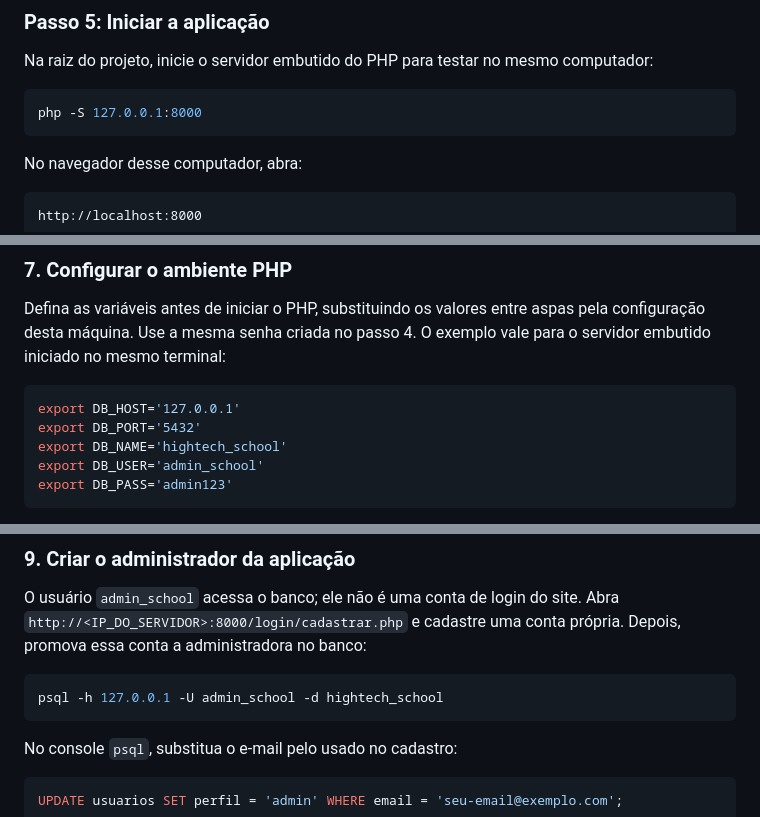
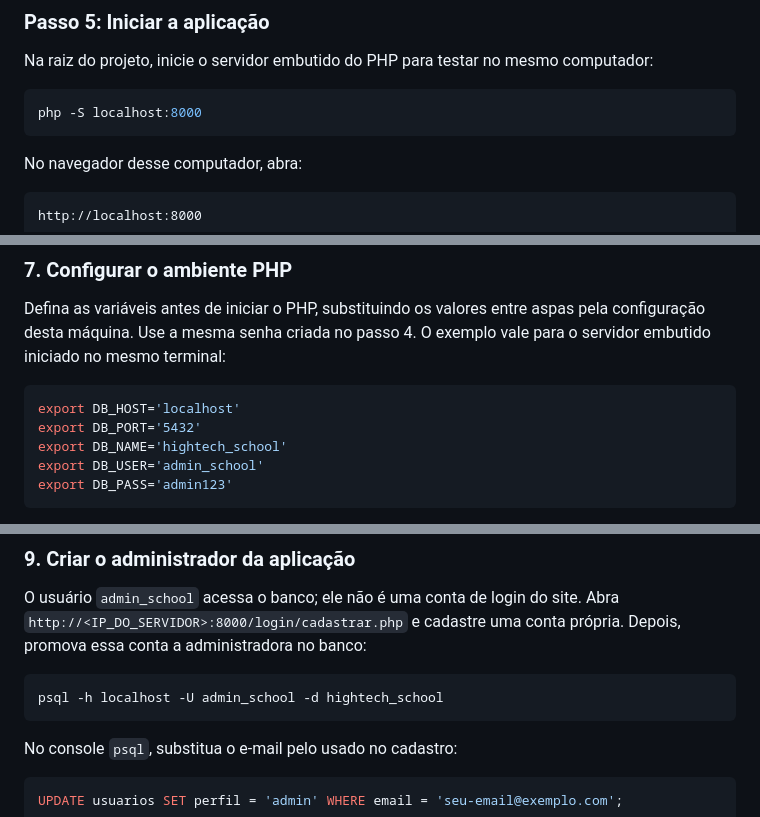
Before and after one commit to joaorbm09/HighTech_school, a Markdown page: readme.md, 3 parts joined by grey strips. GitHub-like rendering.

Commit message:
corrigindo readme

````diff
--- a/readme.md
+++ b/readme.md
@@ -106,7 +106,7 @@ Na lista apresentada, verifique a presença de `PDO`, `pdo_pgsql` e `mbstring`.
 Na raiz do projeto, inicie o servidor embutido do PHP para testar no mesmo computador:
 
 ```bash
-php -S 127.0.0.1:8000
+php -S localhost:8000
 ```
 
 No navegador desse computador, abra:
@@ -224,7 +224,7 @@ Se o comando retornar `1`, a conexão está correta. Se houver erro de autentica
 Defina as variáveis antes de iniciar o PHP, substituindo os valores entre aspas pela configuração desta máquina. Use a mesma senha criada no passo 4. O exemplo vale para o servidor embutido iniciado no mesmo terminal:
 
 ```bash
-export DB_HOST='127.0.0.1'
+export DB_HOST='localhost'
 export DB_PORT='5432'
 export DB_NAME='hightech_school'
 export DB_USER='admin_school'
@@ -254,7 +254,7 @@ O servidor embutido é destinado a desenvolvimento e avaliação, não a produç
 O usuário `admin_school` acessa o banco; ele não é uma conta de login do site. Abra `http://<IP_DO_SERVIDOR>:8000/login/cadastrar.php` e cadastre uma conta própria. Depois, promova essa conta a administradora no banco:
 
 ```bash
-psql -h 127.0.0.1 -U admin_school -d hightech_school
+psql -h localhost -U admin_school -d hightech_school
 ```
 
 No console `psql`, substitua o e-mail pelo usado no cadastro:
````
